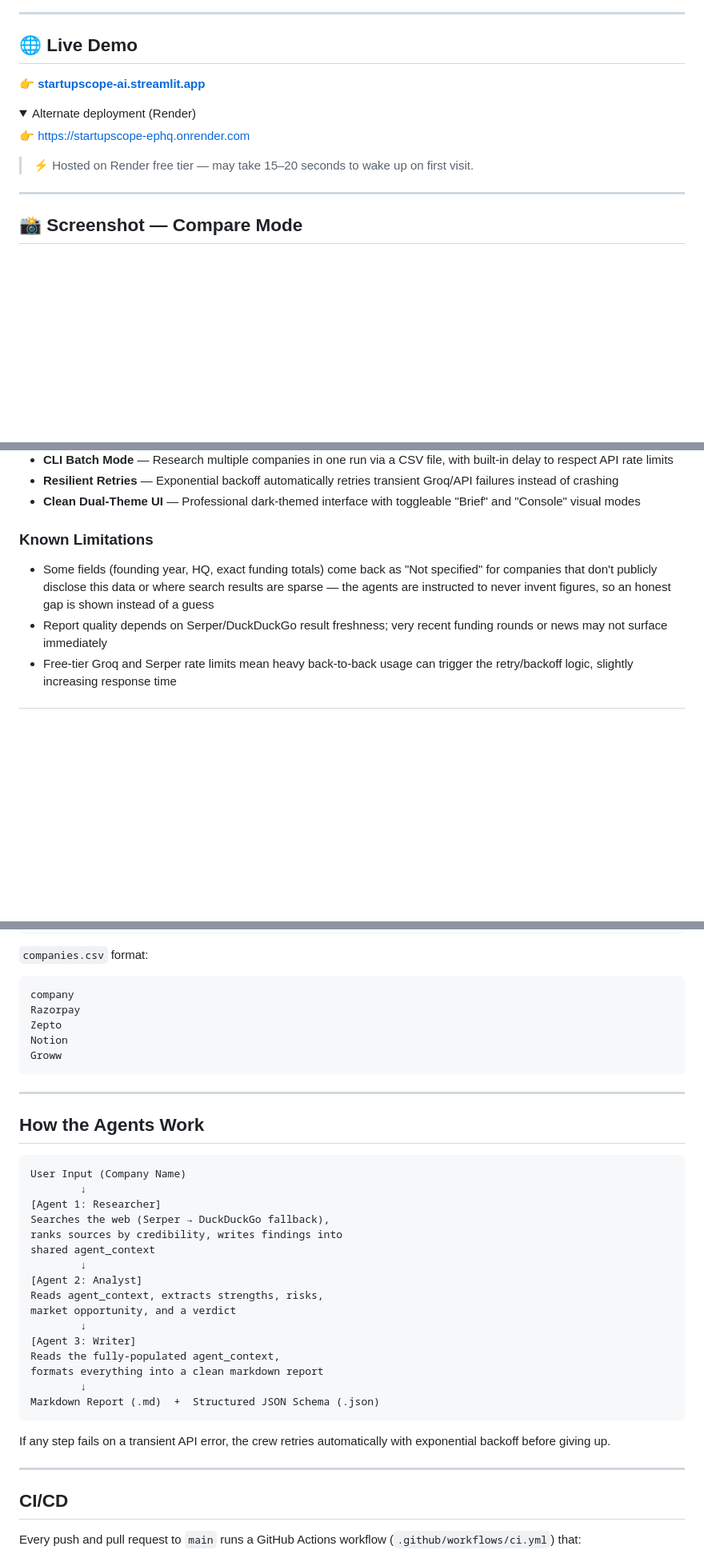
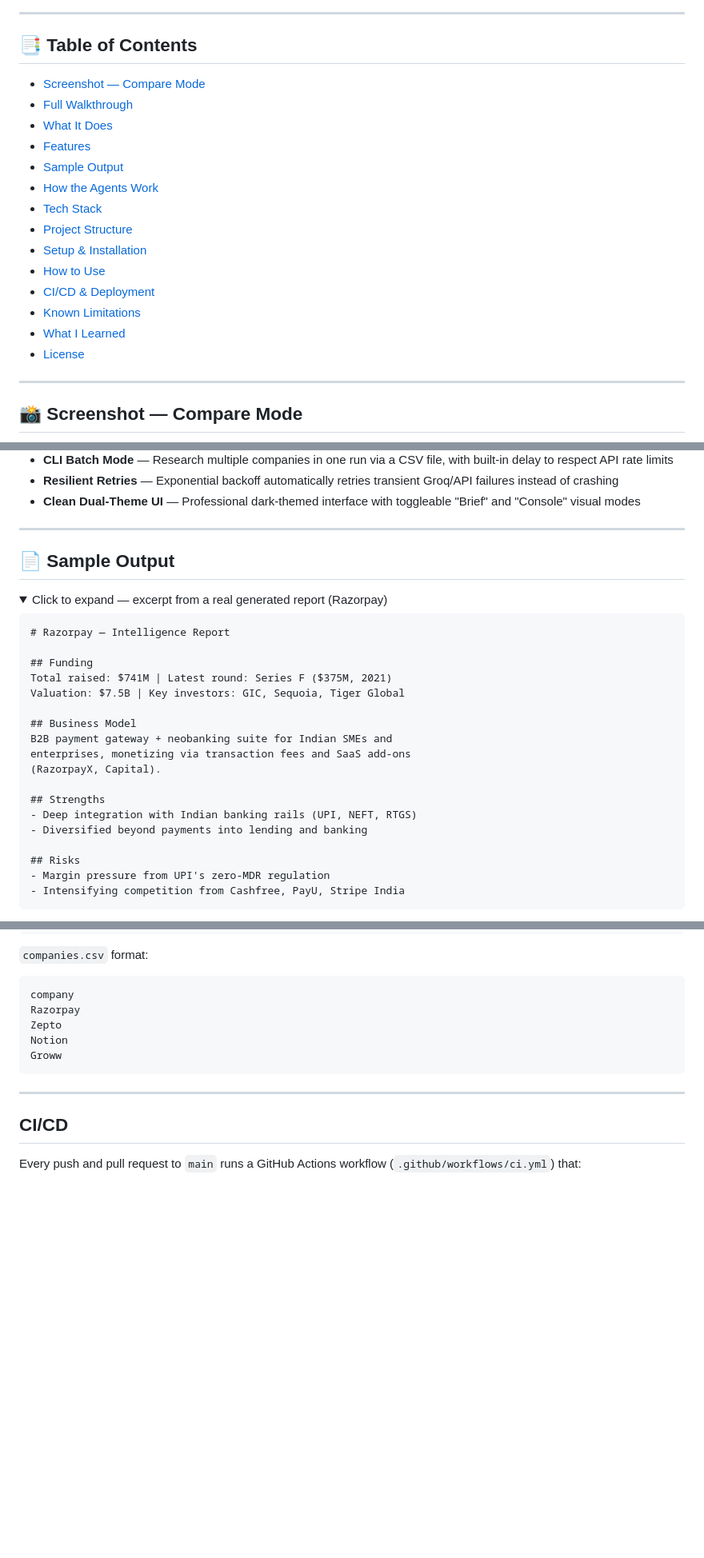
Before and after one commit to ayush-s-tomar/startupscope, a Markdown page: README.md, 3 parts joined by grey strips. Shown at 80% size. GitHub-like rendering; folded sections open; blank space fills up the shorter version.

````diff
--- a/README.md
+++ b/README.md
@@ -19,18 +21,22 @@ A multi-agent research tool that automatically researches any startup or company
 
 ---
 
-## 🌐 Live Demo
+## 📑 Table of Contents
 
-👉 **[startupscope-ai.streamlit.app](https://startupscope-ai.streamlit.app/)**
-
-<details>
-<summary>Alternate deployment (Render)</summary>
-
-👉 https://startupscope-ephq.onrender.com
-
-> ⚡ Hosted on Render free tier — may take 15–20 seconds to wake up on first visit.
-
-</details>
+- [Screenshot — Compare Mode](#-screenshot--compare-mode)
+- [Full Walkthrough](#-full-walkthrough)
+- [What It Does](#what-it-does)
+- [Features](#features)
+- [Sample Output](#-sample-output)
+- [How the Agents Work](#how-the-agents-work)
+- [Tech Stack](#tech-stack)
+- [Project Structure](#project-structure)
+- [Setup & Installation](#setup--installation)
+- [How to Use](#how-to-use)
+- [CI/CD & Deployment](#cicd)
+- [Known Limitations](#known-limitations)
+- [What I Learned](#what-i-learned)
+- [License](#license)
 
 ---
 
@@ -76,8 +82,31 @@ https://github.com/user-attachments/assets/bb52f74e-5154-4d1f-8fa2-8cdf1db6ce4f
 - **Resilient Retries** — Exponential backoff automatically retries transient Groq/API failures instead of crashing
 - **Clean Dual-Theme UI** — Professional dark-themed interface with toggleable "Brief" and "Console" visual modes
 
-### Known Limitations
+---
 
-- Some fields (founding year, HQ, exact funding totals) come back as "Not specified" for companies that don't publicly disclose this data or where search results are sparse — the agents are instructed to never invent figures, so an honest gap is shown instead of a guess
-- Report quality depends on Serper/DuckDuckGo result freshness; very recent funding rounds or news may not surface immediately
-- Free-tier Groq and Serper rate limits mean heavy back-to-back usage can trigger the retry/backoff logic, slightly increasing response time
+## 📄 Sample Output
+
+<details>
+<summary>Click to expand — excerpt from a real generated report (Razorpay)</summary>
+
+```markdown
+# Razorpay — Intelligence Report
+
+## Funding
+Total raised: $741M | Latest round: Series F ($375M, 2021)
+Valuation: $7.5B | Key investors: GIC, Sequoia, Tiger Global
+
+## Business Model
+B2B payment gateway + neobanking suite for Indian SMEs and
+enterprises, monetizing via transaction fees and SaaS add-ons
+(RazorpayX, Capital).
+
+## Strengths
+- Deep integration with Indian banking rails (UPI, NEFT, RTGS)
+- Diversified beyond payments into lending and banking
+
+## Risks
+- Margin pressure from UPI's zero-MDR regulation
+- Intensifying competition from Cashfree, PayU, Stripe India
+```
+
@@ -189,31 +243,6 @@ Groww
 
 ---
 
-## How the Agents Work
-
-```
-User Input (Company Name)
-        ↓
-[Agent 1: Researcher]
-Searches the web (Serper → DuckDuckGo fallback),
-ranks sources by credibility, writes findings into
-shared agent_context
-        ↓
-[Agent 2: Analyst]
-Reads agent_context, extracts strengths, risks,
-market opportunity, and a verdict
-        ↓
-[Agent 3: Writer]
-Reads the fully-populated agent_context,
-formats everything into a clean markdown report
-        ↓
-Markdown Report (.md)  +  Structured JSON Schema (.json)
-```
-
-If any step fails on a transient API error, the crew retries automatically with exponential backoff before giving up.
-
----
-
 ## CI/CD
 
 Every push and pull request to `main` runs a GitHub Actions workflow (`.github/workflows/ci.yml`) that:
````
Also changed, not shown: other parts of README.md (+35 -0 lines).
